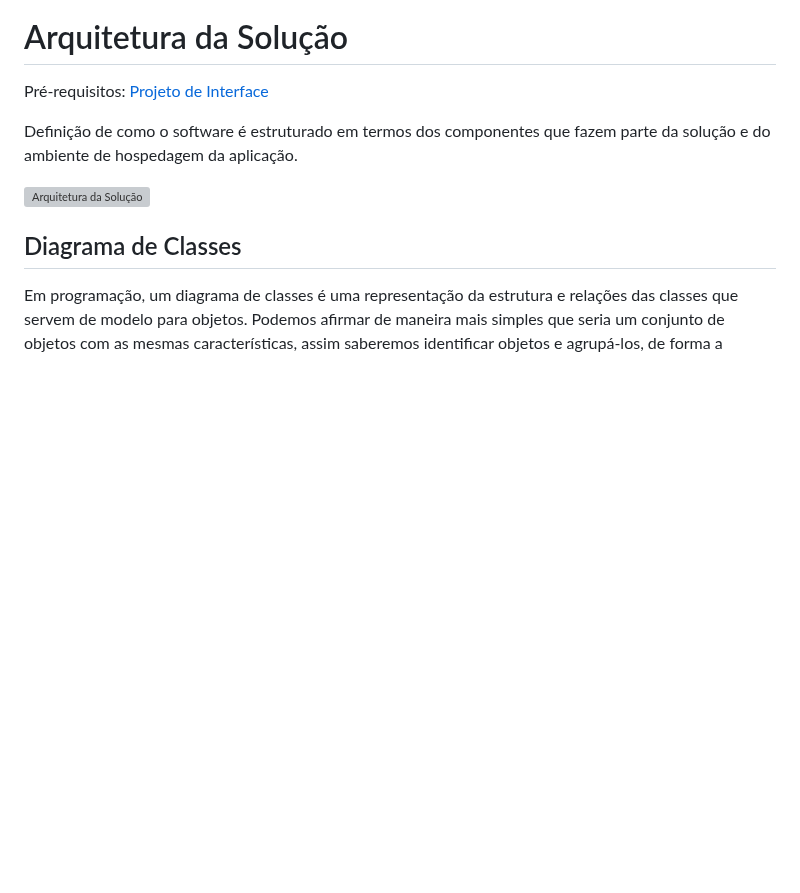
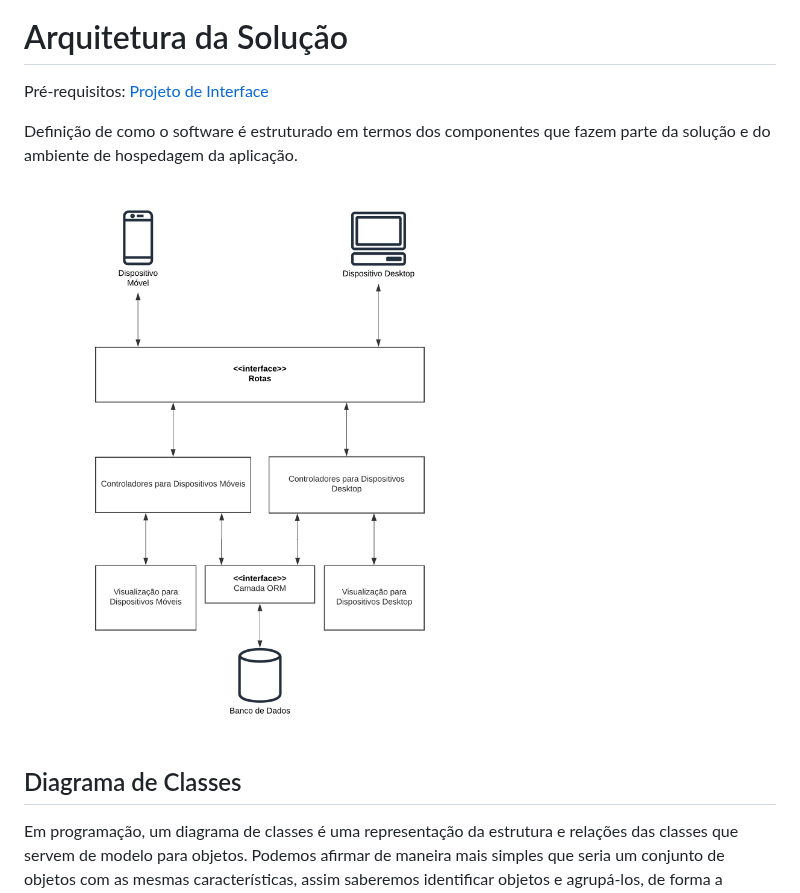
Before and after one commit to ICEI-PUC-Minas-PMV-ADS/pmv-ads-2023-1-e4-proj-infra-t1-time2-receita, a Markdown page: docs/05-Arquitetura da Solução.md, the part around the change. Drawn GitHub-style; blank space fills up the shorter version; grey boxes are pictures that could not be loaded.

```diff
--- a/docs/05-Arquitetura da Solução.md
+++ b/docs/05-Arquitetura da Solução.md
@@ -4,7 +4,7 @@
 
 Definição de como o software é estruturado em termos dos componentes que fazem parte da solução e do ambiente de hospedagem da aplicação.
 
-![Arquitetura da Solução](img/02-mob-arch.png)
+![Arquitetura da Solução](img/arquitetura_de_solucao.png)
 
 ## Diagrama de Classes
 
```
